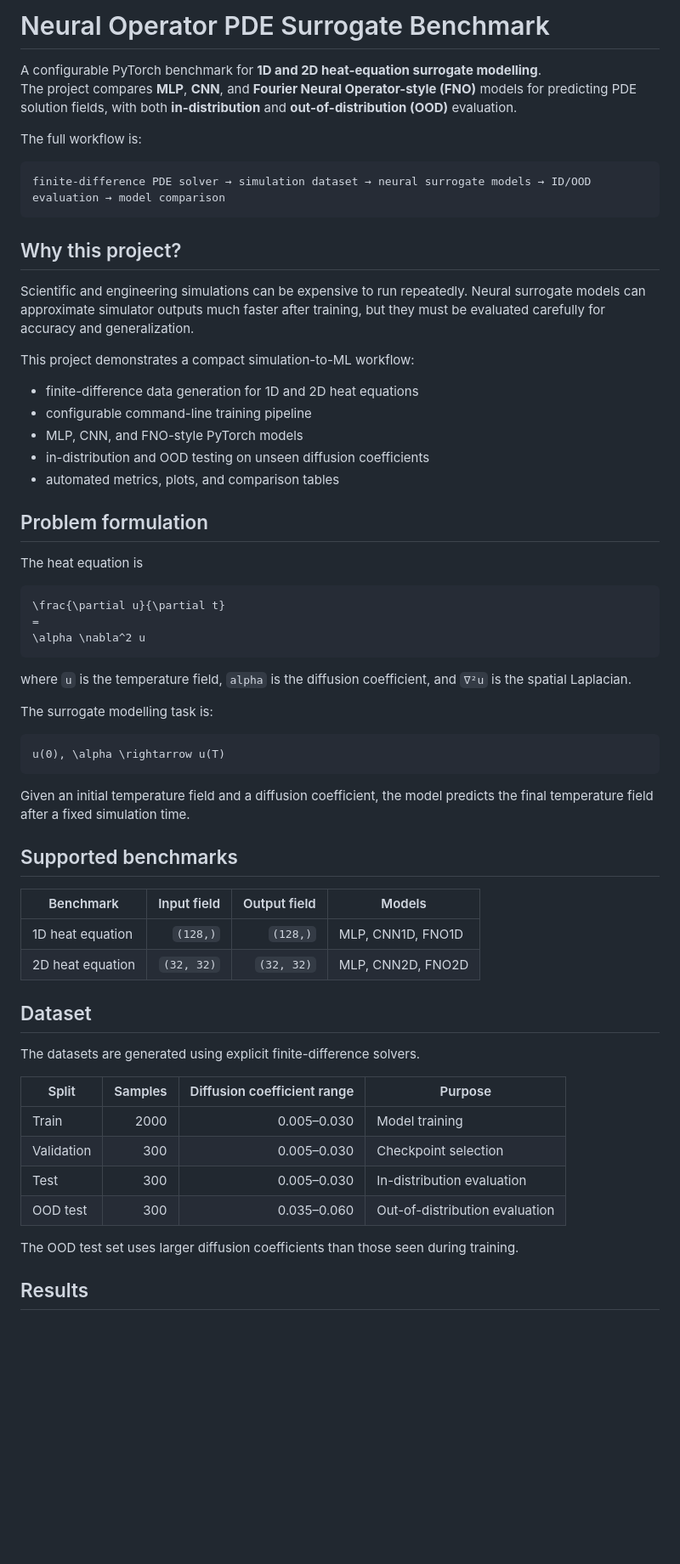
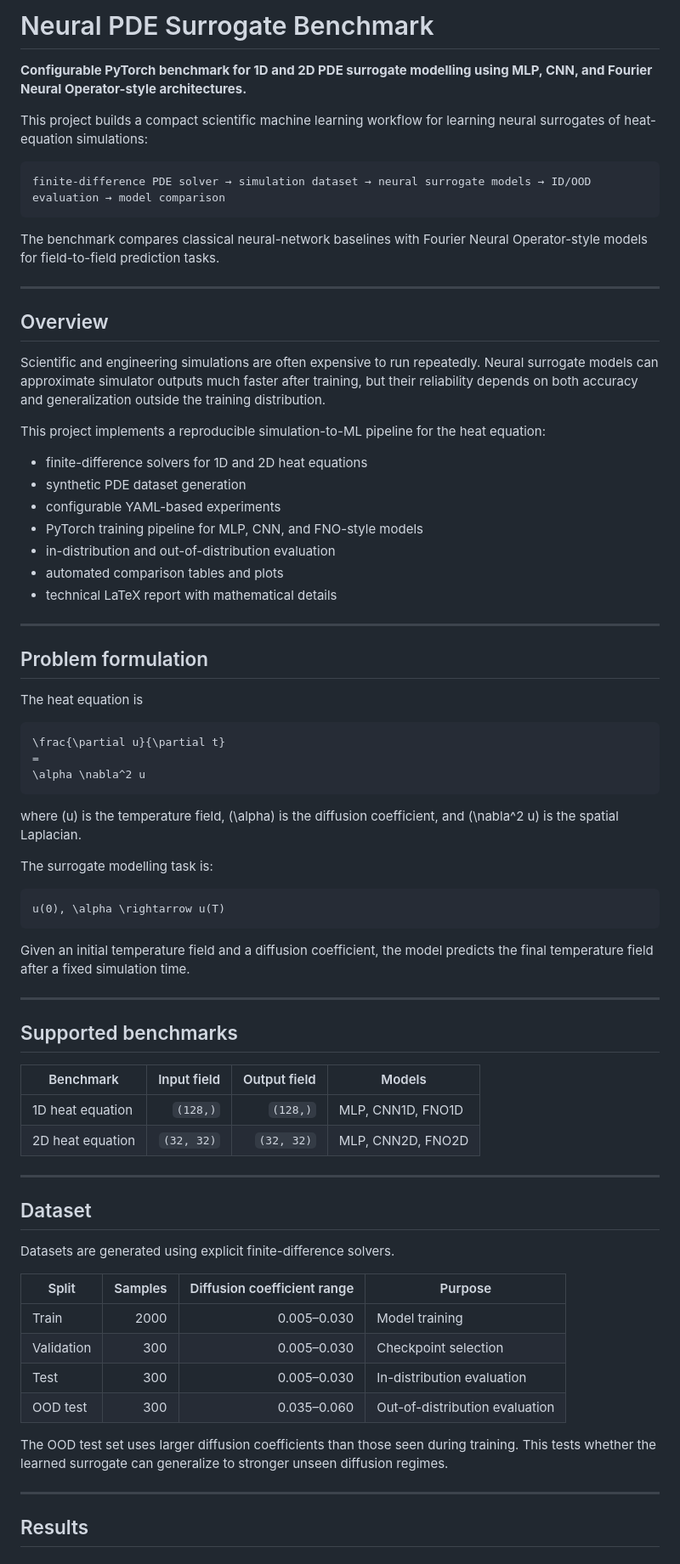
Before and after one commit to adiManethia/neural-pde-surrogate-benchmark, a Markdown page: README.md, the part around one of its changes. Shown at 85% size. GitHub-like rendering; blank space fills up the shorter version.

````diff
--- a/README.md
+++ b/README.md
@@ -1,25 +1,32 @@
-# Neural Operator PDE Surrogate Benchmark
+# Neural PDE Surrogate Benchmark
 
-A configurable PyTorch benchmark for **1D and 2D heat-equation surrogate modelling**.
-The project compares **MLP**, **CNN**, and **Fourier Neural Operator-style (FNO)** models for predicting PDE solution fields, with both **in-distribution** and **out-of-distribution (OOD)** evaluation.
+**Configurable PyTorch benchmark for 1D and 2D PDE surrogate modelling using MLP, CNN, and Fourier Neural Operator-style architectures.**
 
-The full workflow is:
+This project builds a compact scientific machine learning workflow for learning neural surrogates of heat-equation simulations:
 
 ```text
 finite-difference PDE solver → simulation dataset → neural surrogate models → ID/OOD evaluation → model comparison
 ```
 
-## Why this project?
+The benchmark compares classical neural-network baselines with Fourier Neural Operator-style models for field-to-field prediction tasks.
 
-Scientific and engineering simulations can be expensive to run repeatedly. Neural surrogate models can approximate simulator outputs much faster after training, but they must be evaluated carefully for accuracy and generalization.
+---
 
-This project demonstrates a compact simulation-to-ML workflow:
+## Overview
 
-- finite-difference data generation for 1D and 2D heat equations
-- configurable command-line training pipeline
-- MLP, CNN, and FNO-style PyTorch models
-- in-distribution and OOD testing on unseen diffusion coefficients
-- automated metrics, plots, and comparison tables
+Scientific and engineering simulations are often expensive to run repeatedly. Neural surrogate models can approximate simulator outputs much faster after training, but their reliability depends on both accuracy and generalization outside the training distribution.
+
+This project implements a reproducible simulation-to-ML pipeline for the heat equation:
+
+- finite-difference solvers for 1D and 2D heat equations
+- synthetic PDE dataset generation
+- configurable YAML-based experiments
+- PyTorch training pipeline for MLP, CNN, and FNO-style models
+- in-distribution and out-of-distribution evaluation
+- automated comparison tables and plots
+- technical LaTeX report with mathematical details
+
+---
 
 ## Problem formulation
 
@@ -31,7 +38,7 @@ The heat equation is
 \alpha \nabla^2 u
 ```
 
-where `u` is the temperature field, `alpha` is the diffusion coefficient, and `∇²u` is the spatial Laplacian.
+where \(u\) is the temperature field, \(\alpha\) is the diffusion coefficient, and \(\nabla^2 u\) is the spatial Laplacian.
 
 The surrogate modelling task is:
 
@@ -41,6 +48,8 @@ u(0), \alpha \rightarrow u(T)
 
 Given an initial temperature field and a diffusion coefficient, the model predicts the final temperature field after a fixed simulation time.
 
+---
+
 ## Supported benchmarks
 
 | Benchmark | Input field | Output field | Models |
@@ -48,9 +57,11 @@ Given an initial temperature field and a diffusion coefficient, the model predic
 | 1D heat equation | `(128,)` | `(128,)` | MLP, CNN1D, FNO1D |
 | 2D heat equation | `(32, 32)` | `(32, 32)` | MLP, CNN2D, FNO2D |
 
+---
+
 ## Dataset
 
-The datasets are generated using explicit finite-difference solvers.
+Datasets are generated using explicit finite-difference solvers.
 
 | Split | Samples | Diffusion coefficient range | Purpose |
 |---|---:|---:|---|
@@ -59,7 +70,9 @@ The datasets are generated using explicit finite-difference solvers.
 | Test | 300 | 0.005–0.030 | In-distribution evaluation |
 | OOD test | 300 | 0.035–0.060 | Out-of-distribution evaluation |
 
-The OOD test set uses larger diffusion coefficients than those seen during training.
+The OOD test set uses larger diffusion coefficients than those seen during training. This tests whether the learned surrogate can generalize to stronger unseen diffusion regimes.
+
+---
 
 ## Results
 
````
Also changed, not shown: other parts of README.md (+83 -41 lines).
